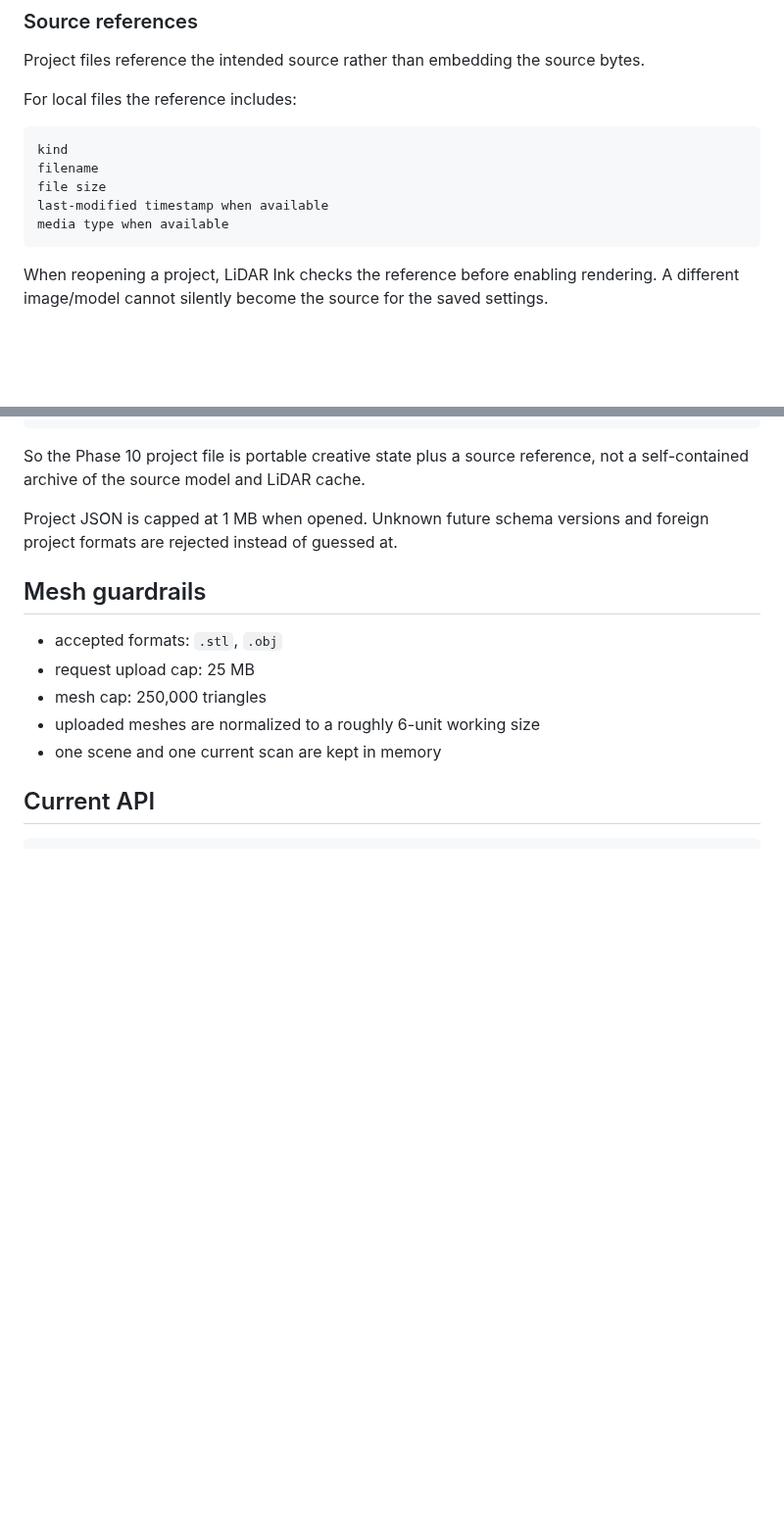
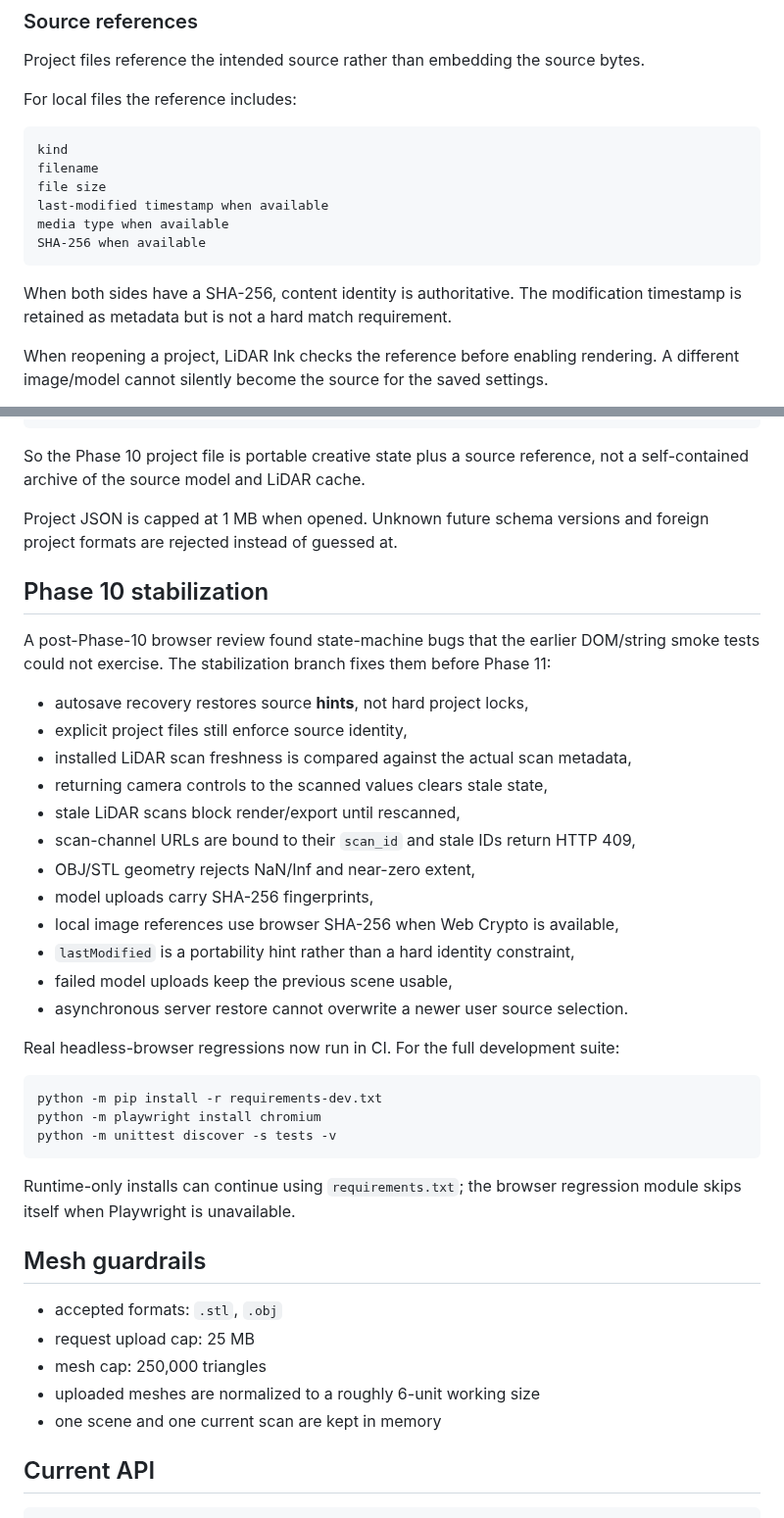
Before and after one commit to steveonw/3d-line-art, a Markdown page: README.md, 2 parts joined by grey strips. Shown at 98% size. GitHub-like rendering; blank space fills up the shorter version.

Commit message:
Docs: record Phase 10 stabilization fixes

````diff
--- a/README.md
+++ b/README.md
@@ -433,7 +433,10 @@ filename
 file size
 last-modified timestamp when available
 media type when available
+SHA-256 when available
 ```
+
+When both sides have a SHA-256, content identity is authoritative. The modification timestamp is retained as metadata but is not a hard match requirement.
 
 When reopening a project, LiDAR Ink checks the reference before enabling rendering. A different image/model cannot silently become the source for the saved settings.
 
@@ -487,6 +490,33 @@ scans/confidence.bin
 So the Phase 10 project file is portable creative state plus a source reference, not a self-contained archive of the source model and LiDAR cache.
 
 Project JSON is capped at 1 MB when opened. Unknown future schema versions and foreign project formats are rejected instead of guessed at.
+
+## Phase 10 stabilization
+
+A post-Phase-10 browser review found state-machine bugs that the earlier DOM/string smoke tests could not exercise. The stabilization branch fixes them before Phase 11:
+
+- autosave recovery restores source **hints**, not hard project locks,
+- explicit project files still enforce source identity,
+- installed LiDAR scan freshness is compared against the actual scan metadata,
+- returning camera controls to the scanned values clears stale state,
+- stale LiDAR scans block render/export until rescanned,
+- scan-channel URLs are bound to their `scan_id` and stale IDs return HTTP 409,
+- OBJ/STL geometry rejects NaN/Inf and near-zero extent,
+- model uploads carry SHA-256 fingerprints,
+- local image references use browser SHA-256 when Web Crypto is available,
+- `lastModified` is a portability hint rather than a hard identity constraint,
+- failed model uploads keep the previous scene usable,
+- asynchronous server restore cannot overwrite a newer user source selection.
+
+Real headless-browser regressions now run in CI. For the full development suite:
+
+```bash
+python -m pip install -r requirements-dev.txt
+python -m playwright install chromium
+python -m unittest discover -s tests -v
+```
+
+Runtime-only installs can continue using `requirements.txt`; the browser regression module skips itself when Playwright is unavailable.
 
 ## Mesh guardrails
 
````
